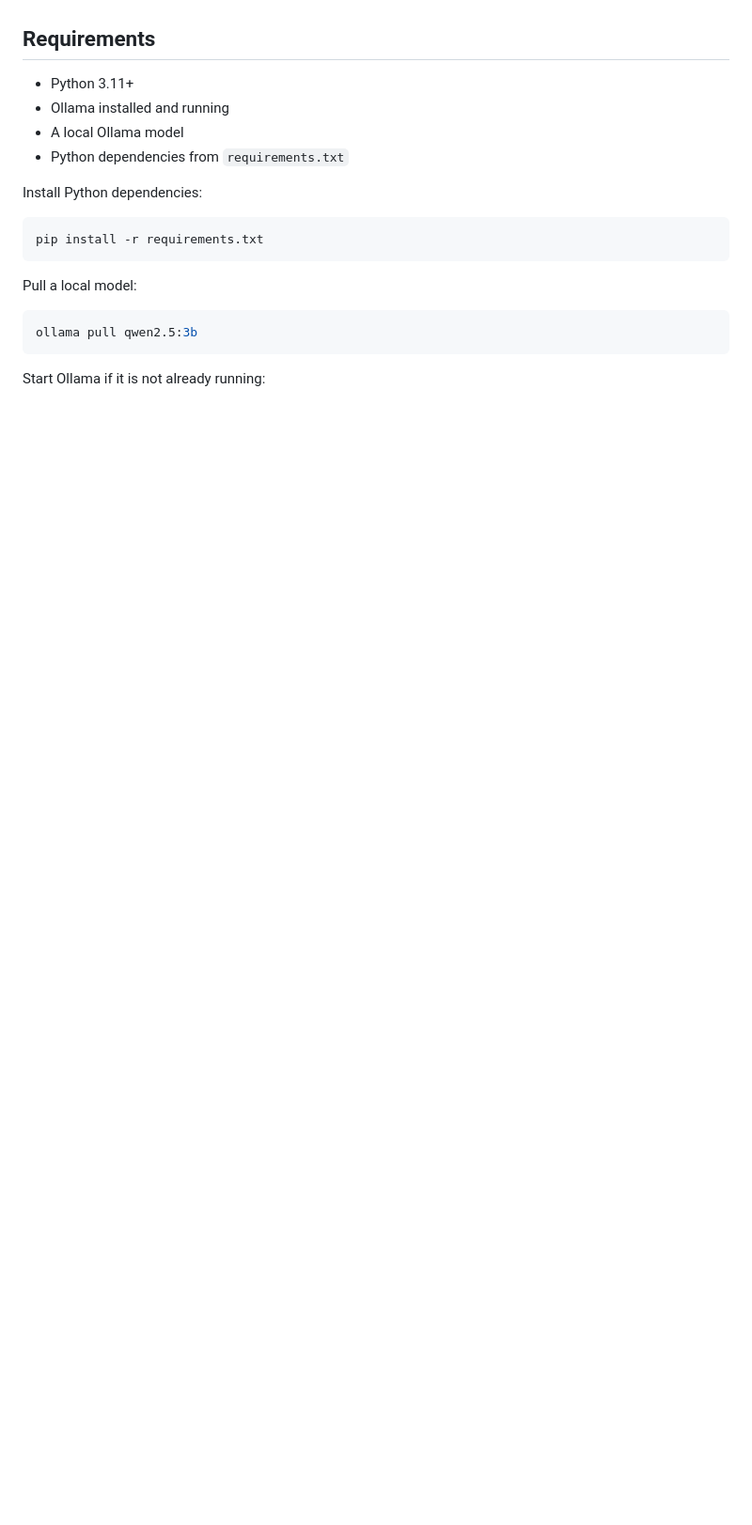
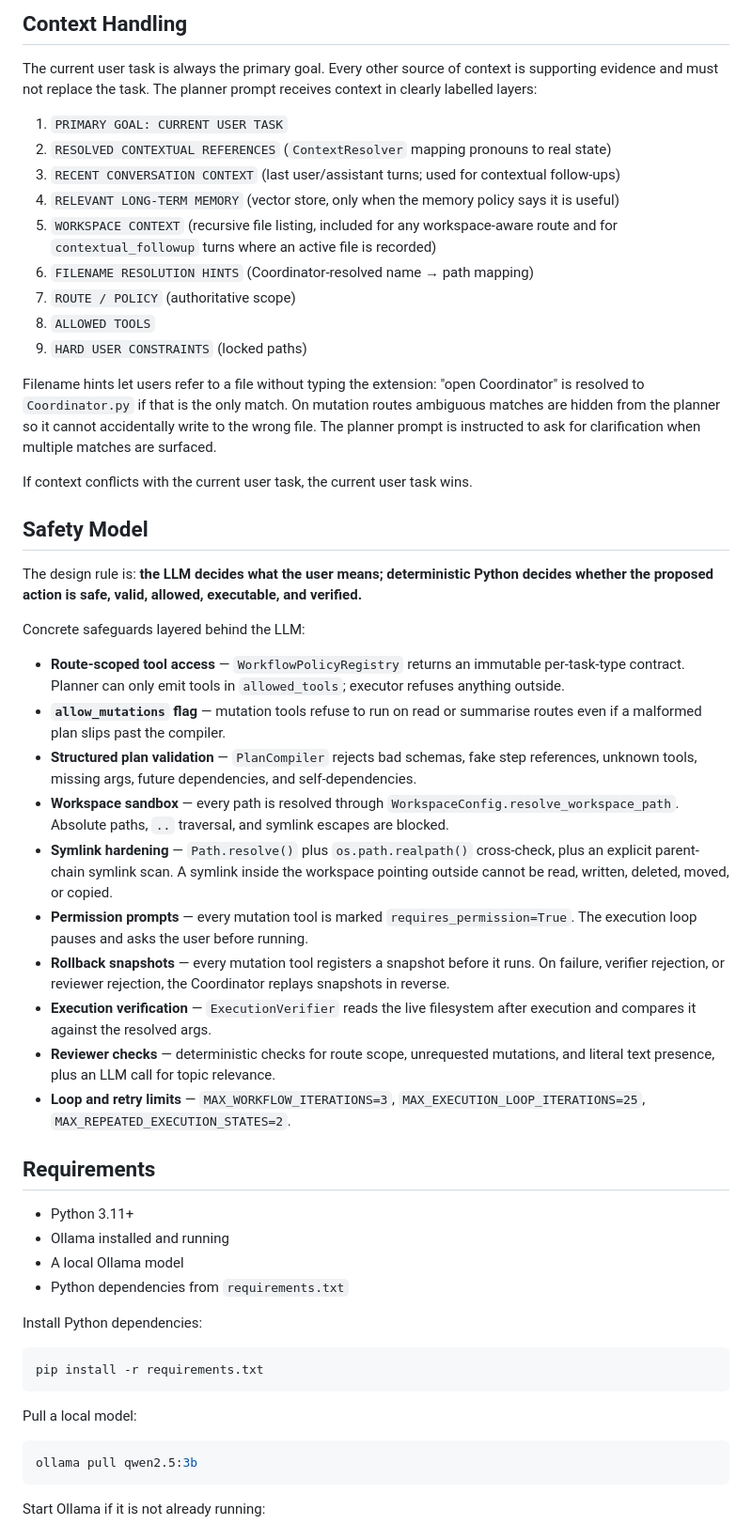
Before and after one commit to Tristin28/BabyClaw, a Markdown page: README.md, the part around one of its changes. Shown at 94% size. Drawn GitHub-style; blank space fills up the shorter version.

```diff
--- a/README.md
+++ b/README.md
@@ -11,3 +99,69 @@ rollback support.
+## Context Handling
+
+The current user task is always the primary goal. Every other source of
+context is supporting evidence and must not replace the task. The planner
+prompt receives context in clearly labelled layers:
+
+1. `PRIMARY GOAL: CURRENT USER TASK`
+2. `RESOLVED CONTEXTUAL REFERENCES` (`ContextResolver` mapping pronouns to
+   real state)
+3. `RECENT CONVERSATION CONTEXT` (last user/assistant turns; used for
+   contextual follow-ups)
+4. `RELEVANT LONG-TERM MEMORY` (vector store, only when the memory policy
+   says it is useful)
+5. `WORKSPACE CONTEXT` (recursive file listing, included for any
+   workspace-aware route and for `contextual_followup` turns where an
+   active file is recorded)
+6. `FILENAME RESOLUTION HINTS` (Coordinator-resolved name → path mapping)
+7. `ROUTE / POLICY` (authoritative scope)
+8. `ALLOWED TOOLS`
+9. `HARD USER CONSTRAINTS` (locked paths)
+
+Filename hints let users refer to a file without typing the extension:
+"open Coordinator" is resolved to `Coordinator.py` if that is the only
+match. On mutation routes ambiguous matches are hidden from the planner so
+it cannot accidentally write to the wrong file. The planner prompt is
+instructed to ask for clarification when multiple matches are surfaced.
+
+If context conflicts with the current user task, the current user task
+wins.
+
+## Safety Model
+
+The design rule is: **the LLM decides what the user means; deterministic
+Python decides whether the proposed action is safe, valid, allowed,
+executable, and verified.**
+
+Concrete safeguards layered behind the LLM:
+
+- **Route-scoped tool access** — `WorkflowPolicyRegistry` returns an
+  immutable per-task-type contract. Planner can only emit tools in
+  `allowed_tools`; executor refuses anything outside.
+- **`allow_mutations` flag** — mutation tools refuse to run on read or
+  summarise routes even if a malformed plan slips past the compiler.
+- **Structured plan validation** — `PlanCompiler` rejects bad schemas,
+  fake step references, unknown tools, missing args, future
+  dependencies, and self-dependencies.
+- **Workspace sandbox** — every path is resolved through
+  `WorkspaceConfig.resolve_workspace_path`. Absolute paths, `..`
+  traversal, and symlink escapes are blocked.
+- **Symlink hardening** — `Path.resolve()` plus `os.path.realpath()`
+  cross-check, plus an explicit parent-chain symlink scan. A symlink
+  inside the workspace pointing outside cannot be read, written,
+  deleted, moved, or copied.
+- **Permission prompts** — every mutation tool is marked
+  `requires_permission=True`. The execution loop pauses and asks the
+  user before running.
+- **Rollback snapshots** — every mutation tool registers a snapshot
+  before it runs. On failure, verifier rejection, or reviewer
+  rejection, the Coordinator replays snapshots in reverse.
+- **Execution verification** — `ExecutionVerifier` reads the live
+  filesystem after execution and compares it against the resolved args.
+- **Reviewer checks** — deterministic checks for route scope,
+  unrequested mutations, and literal text presence, plus an LLM call
+  for topic relevance.
+- **Loop and retry limits** — `MAX_WORKFLOW_ITERATIONS=3`,
+  `MAX_EXECUTION_LOOP_ITERATIONS=25`, `MAX_REPEATED_EXECUTION_STATES=2`.
 
 ## Requirements
 
```
Also changed, not shown: other parts of README.md (+159 -138 lines).
